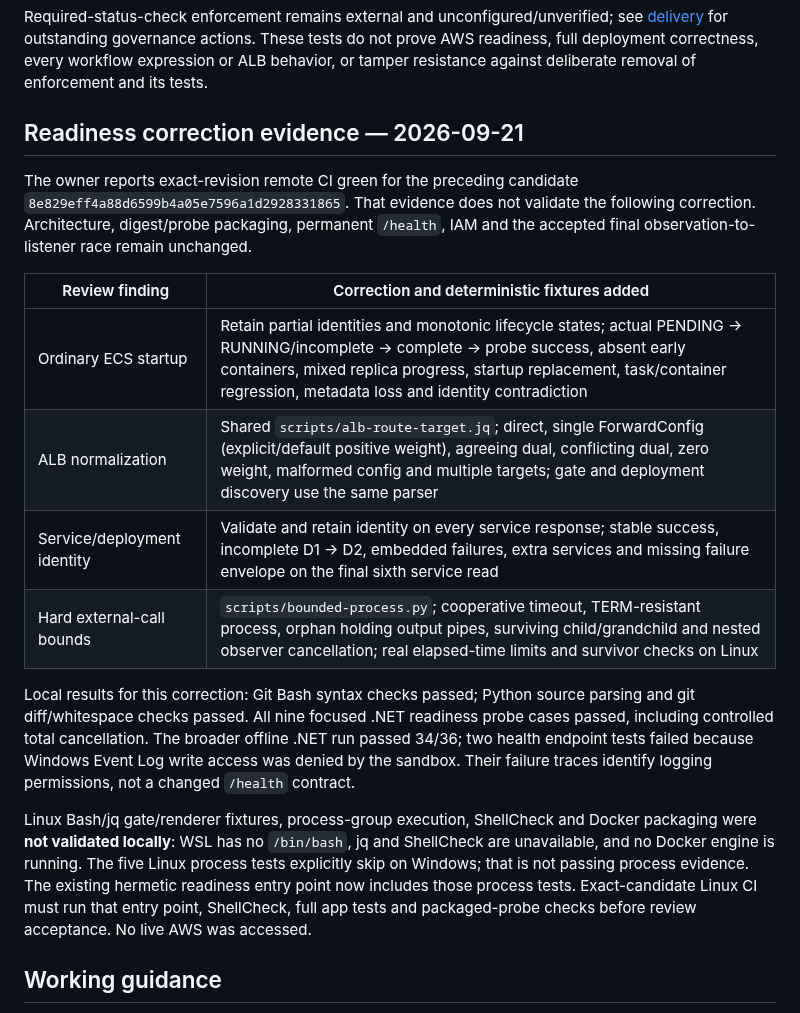
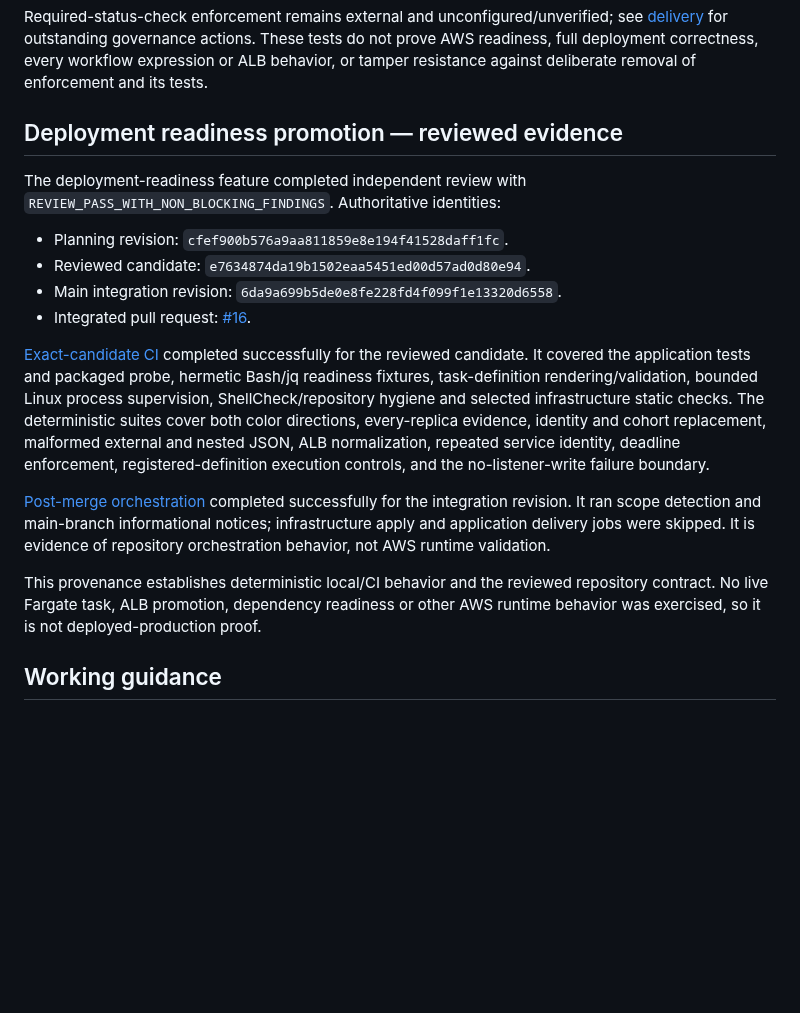
Before and after one commit to Kendall04/terragrunt_demo, a Markdown page: terraform/docs/validation.md, the part around the change. Drawn GitHub-style; blank space fills up the shorter version.

```diff
--- a/terraform/docs/validation.md
+++ b/terraform/docs/validation.md
@@ -150,34 +150,35 @@ do not prove AWS readiness, full deployment correctness, every workflow expressi
 or ALB behavior, or tamper resistance against deliberate removal of enforcement
 and its tests.
 
-## Readiness correction evidence — 2026-09-21
+## Deployment readiness promotion — reviewed evidence
 
-The owner reports exact-revision remote CI green for the preceding candidate
-`8e829eff4a88d6599b4a05e7596a1d2928331865`. That evidence does not validate the
-following correction. Architecture, digest/probe packaging, permanent `/health`,
-IAM and the accepted final observation-to-listener race remain unchanged.
+The deployment-readiness feature completed independent review with
+`REVIEW_PASS_WITH_NON_BLOCKING_FINDINGS`. Authoritative identities:
 
-| Review finding | Correction and deterministic fixtures added |
-| --- | --- |
-| Ordinary ECS startup | Retain partial identities and monotonic lifecycle states; actual PENDING → RUNNING/incomplete → complete → probe success, absent early containers, mixed replica progress, startup replacement, task/container regression, metadata loss and identity contradiction |
-| ALB normalization | Shared `scripts/alb-route-target.jq`; direct, single ForwardConfig (explicit/default positive weight), agreeing dual, conflicting dual, zero weight, malformed config and multiple targets; gate and deployment discovery use the same parser |
-| Service/deployment identity | Validate and retain identity on every service response; stable success, incomplete D1 → D2, embedded failures, extra services and missing failure envelope on the final sixth service read |
-| Hard external-call bounds | `scripts/bounded-process.py`; cooperative timeout, TERM-resistant process, orphan holding output pipes, surviving child/grandchild and nested observer cancellation; real elapsed-time limits and survivor checks on Linux |
+- Planning revision: `cfef900b576a9aa811859e8e194f41528daff1fc`.
+- Reviewed candidate: `e7634874da19b1502eaa5451ed00d57ad0d80e94`.
+- Main integration revision: `6da9a699b5de0e8fe228fd4f099f1e13320d6558`.
+- Integrated pull request: [#16](https://github.com/Kendall04/terragrunt_demo/pull/16).
 
-Local results for this correction: Git Bash syntax checks passed; Python source
-parsing and git diff/whitespace checks passed. All nine focused .NET readiness
-probe cases passed, including controlled total cancellation. The broader offline
-.NET run passed 34/36; two health endpoint tests failed because Windows Event Log
-write access was denied by the sandbox. Their failure traces identify logging
-permissions, not a changed `/health` contract.
+[Exact-candidate CI](https://github.com/Kendall04/terragrunt_demo/actions/runs/35756560824)
+completed successfully for the reviewed candidate. It covered the application
+tests and packaged probe, hermetic Bash/jq readiness fixtures, task-definition
+rendering/validation, bounded Linux process supervision, ShellCheck/repository
+hygiene and selected infrastructure static checks. The deterministic suites cover
+both color directions, every-replica evidence, identity and cohort replacement,
+malformed external and nested JSON, ALB normalization, repeated service identity,
+deadline enforcement, registered-definition execution controls, and the
+no-listener-write failure boundary.
 
-Linux Bash/jq gate/renderer fixtures, process-group execution, ShellCheck and
-Docker packaging were **not validated locally**: WSL has no `/bin/bash`, jq and
-ShellCheck are unavailable, and no Docker engine is running. The five Linux
-process tests explicitly skip on Windows; that is not passing process evidence.
-The existing hermetic readiness entry point now includes those process tests.
-Exact-candidate Linux CI must run that entry point, ShellCheck, full app tests and
-packaged-probe checks before review acceptance. No live AWS was accessed.
+[Post-merge orchestration](https://github.com/Kendall04/terragrunt_demo/actions/runs/35762365169)
+completed successfully for the integration revision. It ran scope detection and
+main-branch informational notices; infrastructure apply and application delivery
+jobs were skipped. It is evidence of repository orchestration behavior, not AWS
+runtime validation.
+
+This provenance establishes deterministic local/CI behavior and the reviewed
+repository contract. No live Fargate task, ALB promotion, dependency readiness or
+other AWS runtime behavior was exercised, so it is not deployed-production proof.
 
 ## Working guidance
 
```
Also changed, not shown: terraform/docs/architecture.md (+34 -5 lines), terraform/docs/decisions-and-limitations.md (+10 -1 lines).
